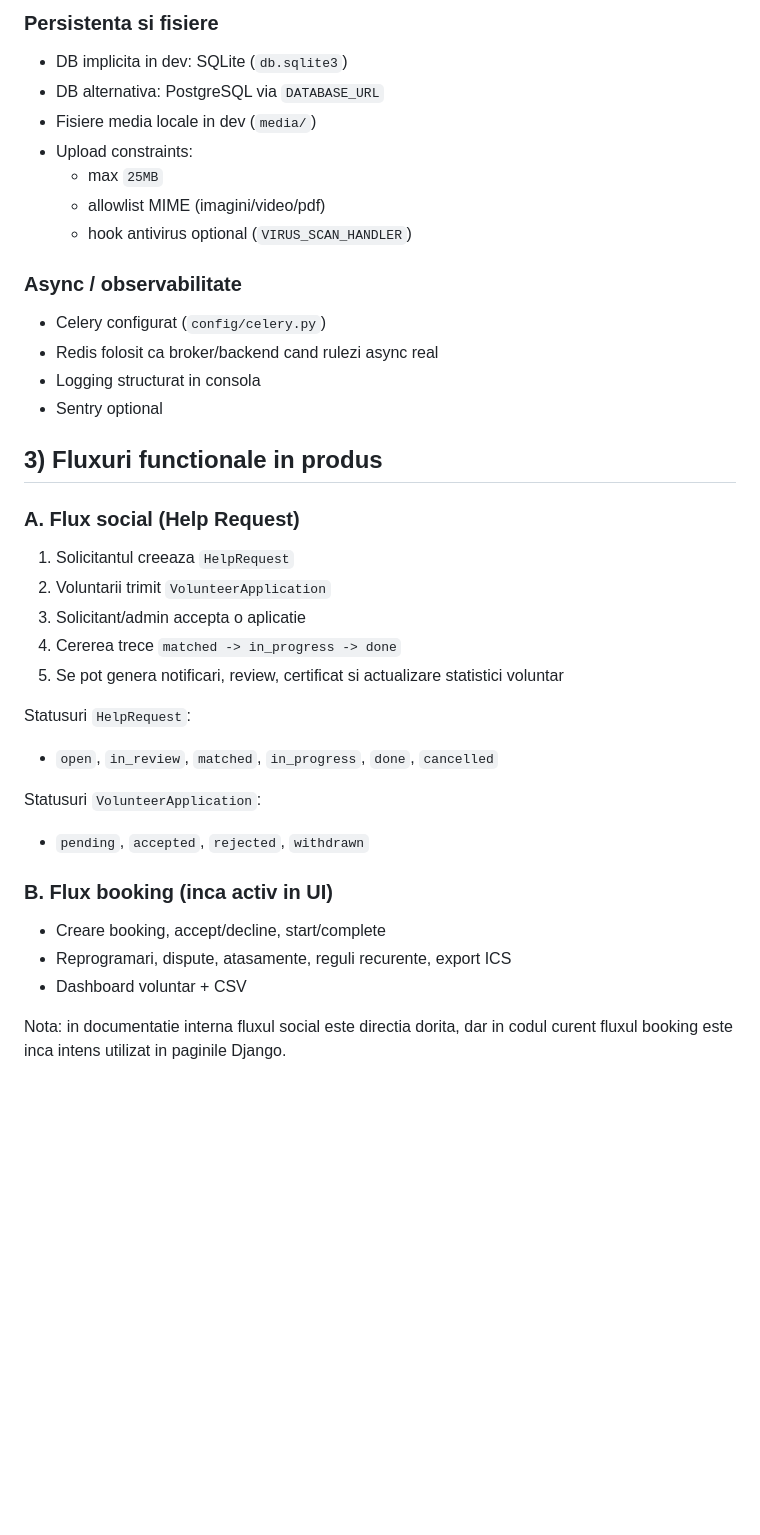
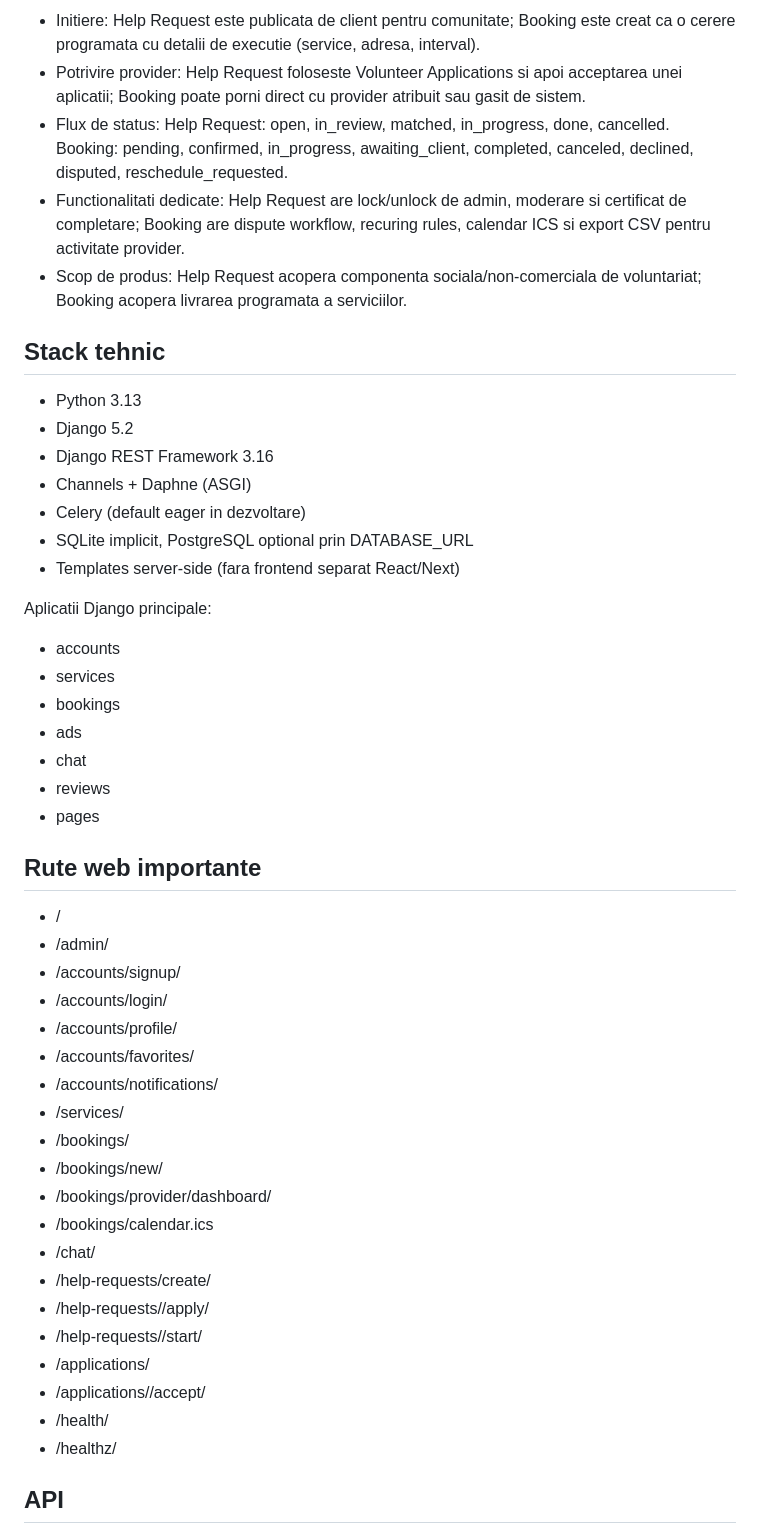
Before and after one commit to ArturTI225/alisa, a Markdown page: README.md, the part around one of its changes. Drawn GitHub-style; blank space fills up the shorter version.

```diff
--- a/README.md
+++ b/README.md
@@ -36,38 +29,58 @@ Actualizat pe baza codului existent la: **16 martie 2026**.
 
-### Persistenta si fisiere
-- DB implicita in dev: SQLite (`db.sqlite3`)
-- DB alternativa: PostgreSQL via `DATABASE_URL`
-- Fisiere media locale in dev (`media/`)
-- Upload constraints:
-  - max `25MB`
-  - allowlist MIME (imagini/video/pdf)
-  - hook antivirus optional (`VIRUS_SCAN_HANDLER`)
+- Initiere:
+Help Request este publicata de client pentru comunitate; Booking este creat ca o cerere programata cu detalii de executie (service, adresa, interval).
+- Potrivire provider:
+Help Request foloseste Volunteer Applications si apoi acceptarea unei aplicatii; Booking poate porni direct cu provider atribuit sau gasit de sistem.
+- Flux de status:
+Help Request: open, in_review, matched, in_progress, done, cancelled.
+Booking: pending, confirmed, in_progress, awaiting_client, completed, canceled, declined, disputed, reschedule_requested.
+- Functionalitati dedicate:
+Help Request are lock/unlock de admin, moderare si certificat de completare; Booking are dispute workflow, recuring rules, calendar ICS si export CSV pentru activitate provider.
+- Scop de produs:
+Help Request acopera componenta sociala/non-comerciala de voluntariat; Booking acopera livrarea programata a serviciilor.
 
-### Async / observabilitate
-- Celery configurat (`config/celery.py`)
-- Redis folosit ca broker/backend cand rulezi async real
-- Logging structurat in consola
-- Sentry optional
+## Stack tehnic
 
-## 3) Fluxuri functionale in produs
+- Python 3.13
+- Django 5.2
+- Django REST Framework 3.16
+- Channels + Daphne (ASGI)
+- Celery (default eager in dezvoltare)
+- SQLite implicit, PostgreSQL optional prin DATABASE_URL
+- Templates server-side (fara frontend separat React/Next)
 
-### A. Flux social (Help Request)
-1. Solicitantul creeaza `HelpRequest`
-2. Voluntarii trimit `VolunteerApplication`
-3. Solicitant/admin accepta o aplicatie
-4. Cererea trece `matched -> in_progress -> done`
-5. Se pot genera notificari, review, certificat si actualizare statistici voluntar
+Aplicatii Django principale:
 
-Statusuri `HelpRequest`:
-- `open`, `in_review`, `matched`, `in_progress`, `done`, `cancelled`
+- accounts
+- services
+- bookings
+- ads
+- chat
+- reviews
+- pages
 
-Statusuri `VolunteerApplication`:
-- `pending`, `accepted`, `rejected`, `withdrawn`
+## Rute web importante
 
-### B. Flux booking (inca activ in UI)
-- Creare booking, accept/decline, start/complete
-- Reprogramari, dispute, atasamente, reguli recurente, export ICS
-- Dashboard voluntar + CSV
+- /
+- /admin/
+- /accounts/signup/
+- /accounts/login/
+- /accounts/profile/
+- /accounts/favorites/
+- /accounts/notifications/
+- /services/
+- /bookings/
+- /bookings/new/
+- /bookings/provider/dashboard/
+- /bookings/calendar.ics
+- /chat/
+- /help-requests/create/
+- /help-requests/<id>/apply/
+- /help-requests/<id>/start/
+- /applications/
+- /applications/<id>/accept/
+- /health/
+- /healthz/
 
-Nota: in documentatie interna fluxul social este directia dorita, dar in codul curent fluxul booking este inca intens utilizat in paginile Django.
+## API
 
```
Also changed, not shown: other parts of README.md (+101 -165 lines).
